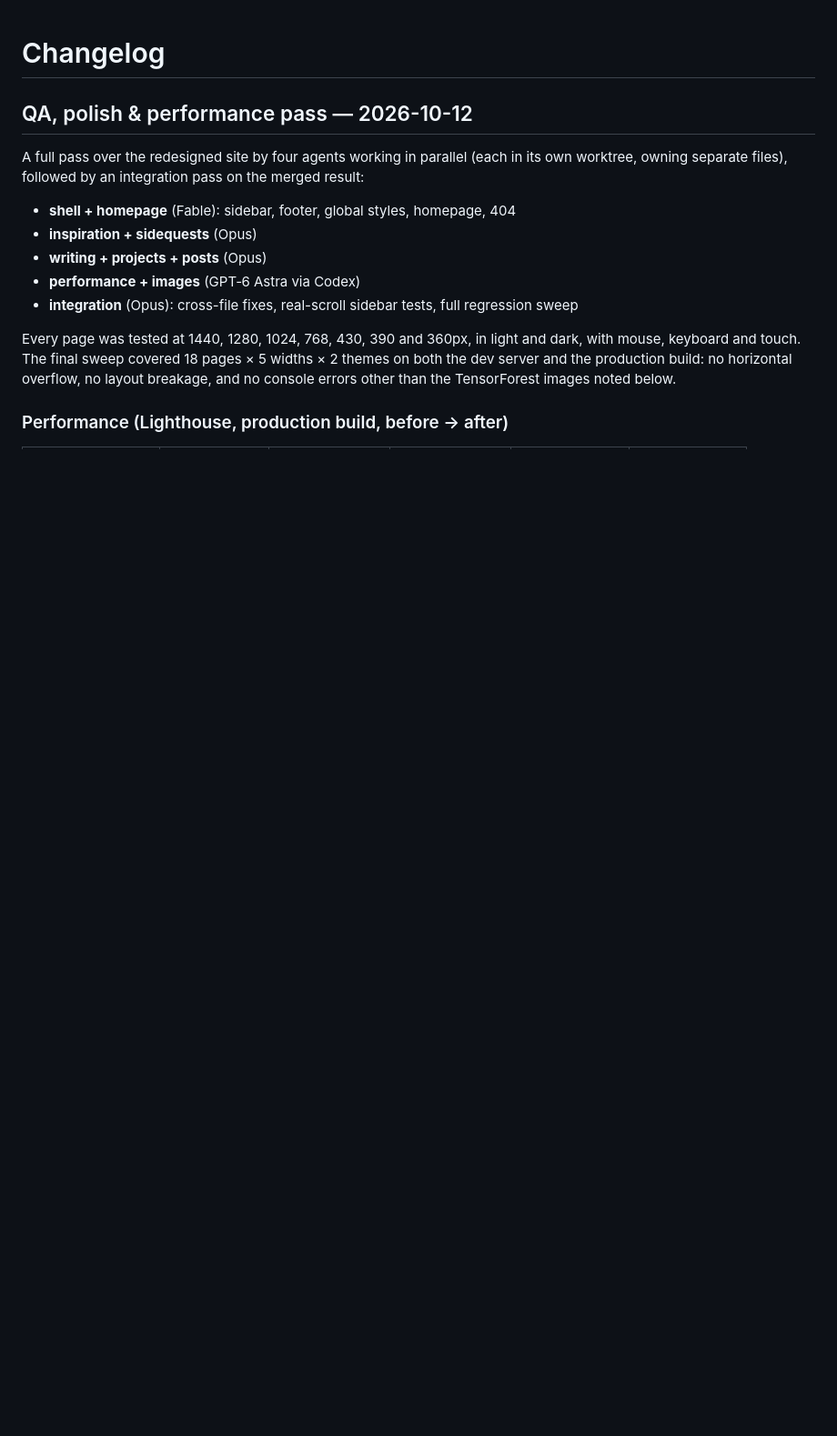
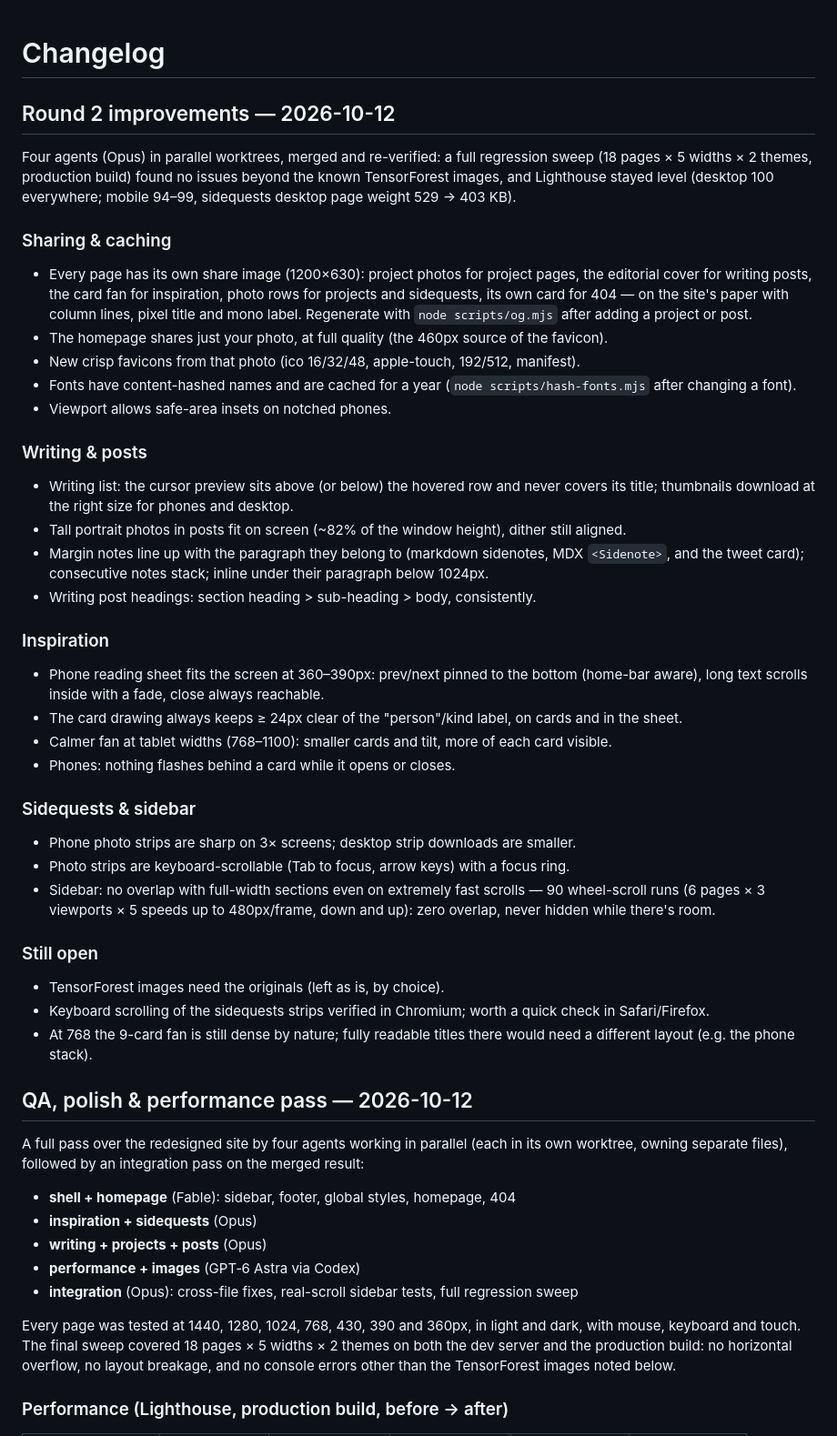
Before and after one commit to rohanthmarem/rohanth-site, a Markdown page: CHANGELOG.md, the part around the change. Shown at 91% size. Drawn GitHub-style; blank space fills up the shorter version.

Commit message:
Changelog: round 2 improvements

```diff
--- a/CHANGELOG.md
+++ b/CHANGELOG.md
@@ -1,4 +1,50 @@
 # Changelog
+
+## Round 2 improvements — 2026-10-12
+
+Four agents (Opus) in parallel worktrees, merged and re-verified: a full regression sweep (18 pages ×
+5 widths × 2 themes, production build) found no issues beyond the known TensorForest images, and
+Lighthouse stayed level (desktop 100 everywhere; mobile 94–99, sidequests desktop page weight
+529 → 403 KB).
+
+### Sharing & caching
+- Every page has its own share image (1200×630): project photos for project pages, the editorial
+  cover for writing posts, the card fan for inspiration, photo rows for projects and sidequests, its
+  own card for 404 — on the site's paper with column lines, pixel title and mono label. Regenerate with
+  `node scripts/og.mjs` after adding a project or post.
+- The homepage shares just your photo, at full quality (the 460px source of the favicon).
+- New crisp favicons from that photo (ico 16/32/48, apple-touch, 192/512, manifest).
+- Fonts have content-hashed names and are cached for a year (`node scripts/hash-fonts.mjs` after
+  changing a font).
+- Viewport allows safe-area insets on notched phones.
+
+### Writing & posts
+- Writing list: the cursor preview sits above (or below) the hovered row and never covers its title;
+  thumbnails download at the right size for phones and desktop.
+- Tall portrait photos in posts fit on screen (~82% of the window height), dither still aligned.
+- Margin notes line up with the paragraph they belong to (markdown sidenotes, MDX `<Sidenote>`, and the
+  tweet card); consecutive notes stack; inline under their paragraph below 1024px.
+- Writing post headings: section heading > sub-heading > body, consistently.
+
+### Inspiration
+- Phone reading sheet fits the screen at 360–390px: prev/next pinned to the bottom (home-bar aware),
+  long text scrolls inside with a fade, close always reachable.
+- The card drawing always keeps ≥ 24px clear of the "person"/kind label, on cards and in the sheet.
+- Calmer fan at tablet widths (768–1100): smaller cards and tilt, more of each card visible.
+- Phones: nothing flashes behind a card while it opens or closes.
+
+### Sidequests & sidebar
+- Phone photo strips are sharp on 3× screens; desktop strip downloads are smaller.
+- Photo strips are keyboard-scrollable (Tab to focus, arrow keys) with a focus ring.
+- Sidebar: no overlap with full-width sections even on extremely fast scrolls — 90 wheel-scroll runs
+  (6 pages × 3 viewports × 5 speeds up to 480px/frame, down and up): zero overlap, never hidden while
+  there's room.
+
+### Still open
+- TensorForest images need the originals (left as is, by choice).
+- Keyboard scrolling of the sidequests strips verified in Chromium; worth a quick check in Safari/Firefox.
+- At 768 the 9-card fan is still dense by nature; fully readable titles there would need a different
+  layout (e.g. the phone stack).
 
 ## QA, polish & performance pass — 2026-10-12
 
```
